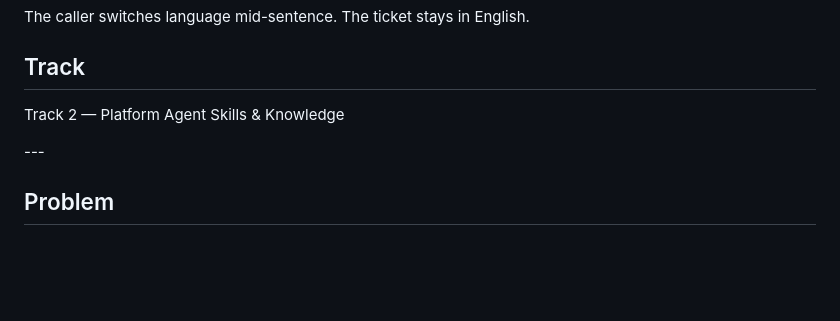
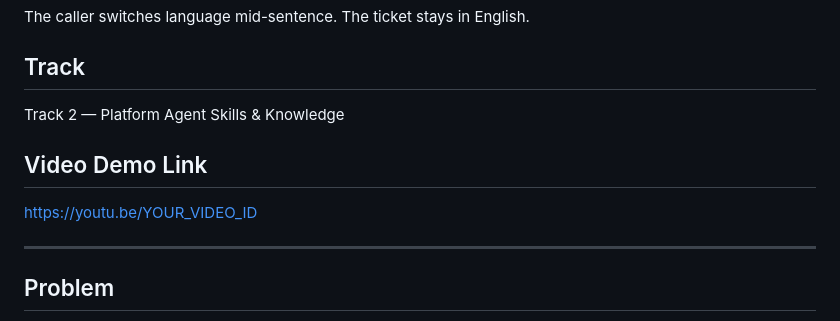
Before and after one commit to ramanathanmani/great-agent-hackathon-2026, a Markdown page: SUBMISSION.md, the part around the change. Drawn GitHub-style; blank space fills up the shorter version.

```diff
--- a/SUBMISSION.md
+++ b/SUBMISSION.md
@@ -14,9 +14,13 @@ The caller switches language mid-sentence. The ticket stays in English.
 
 ## Track
 
-Track 2 — Platform Agent Skills \& Knowledge
+Track 2 — Platform Agent Skills & Knowledge
 
-\---
+## Video Demo Link
+
+[https://youtu.be/YOUR_VIDEO_ID](https://youtu.be/YOUR_VIDEO_ID)
+
+---
 
 ## Problem
 
```
Also changed, not shown: README.md (+13 -3 lines).
